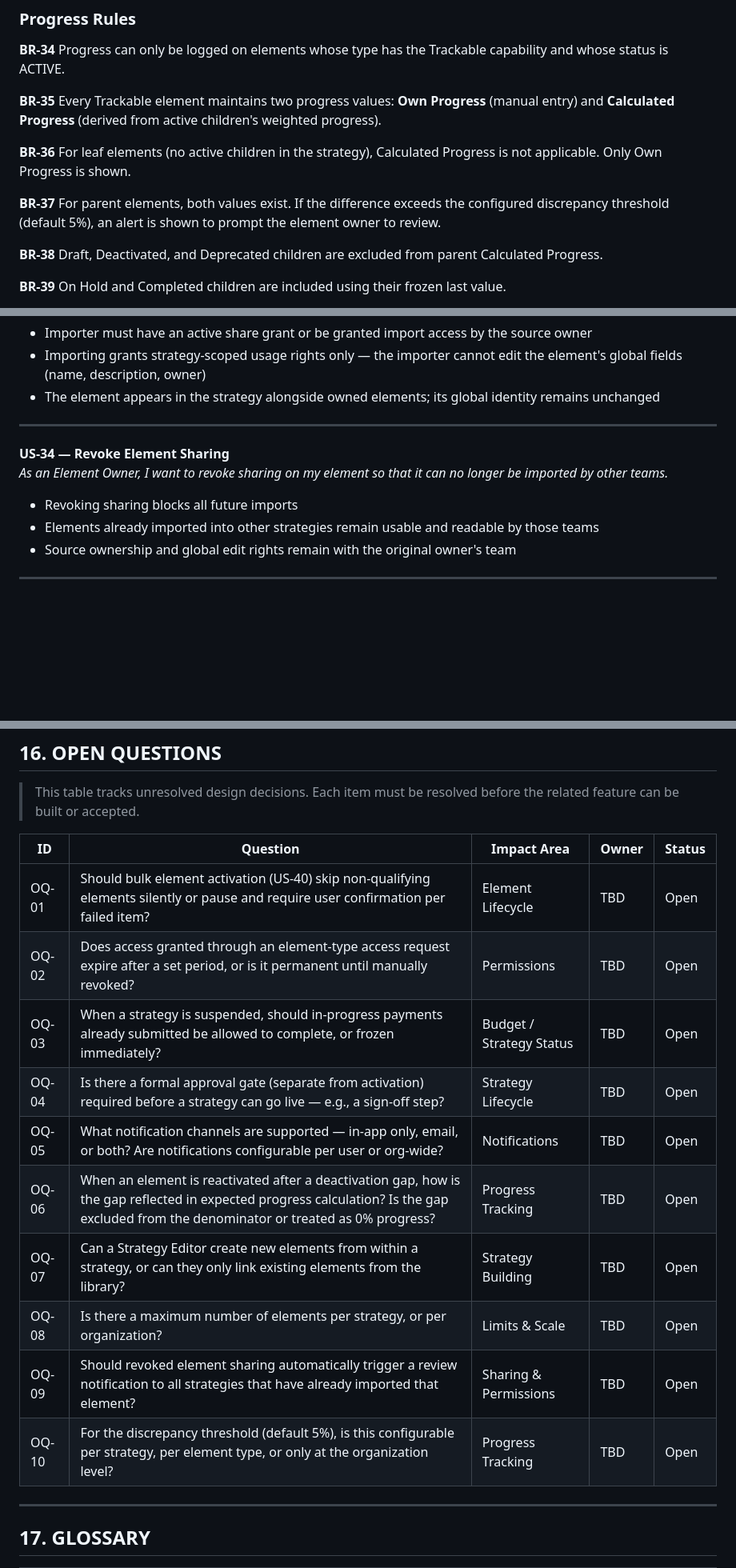
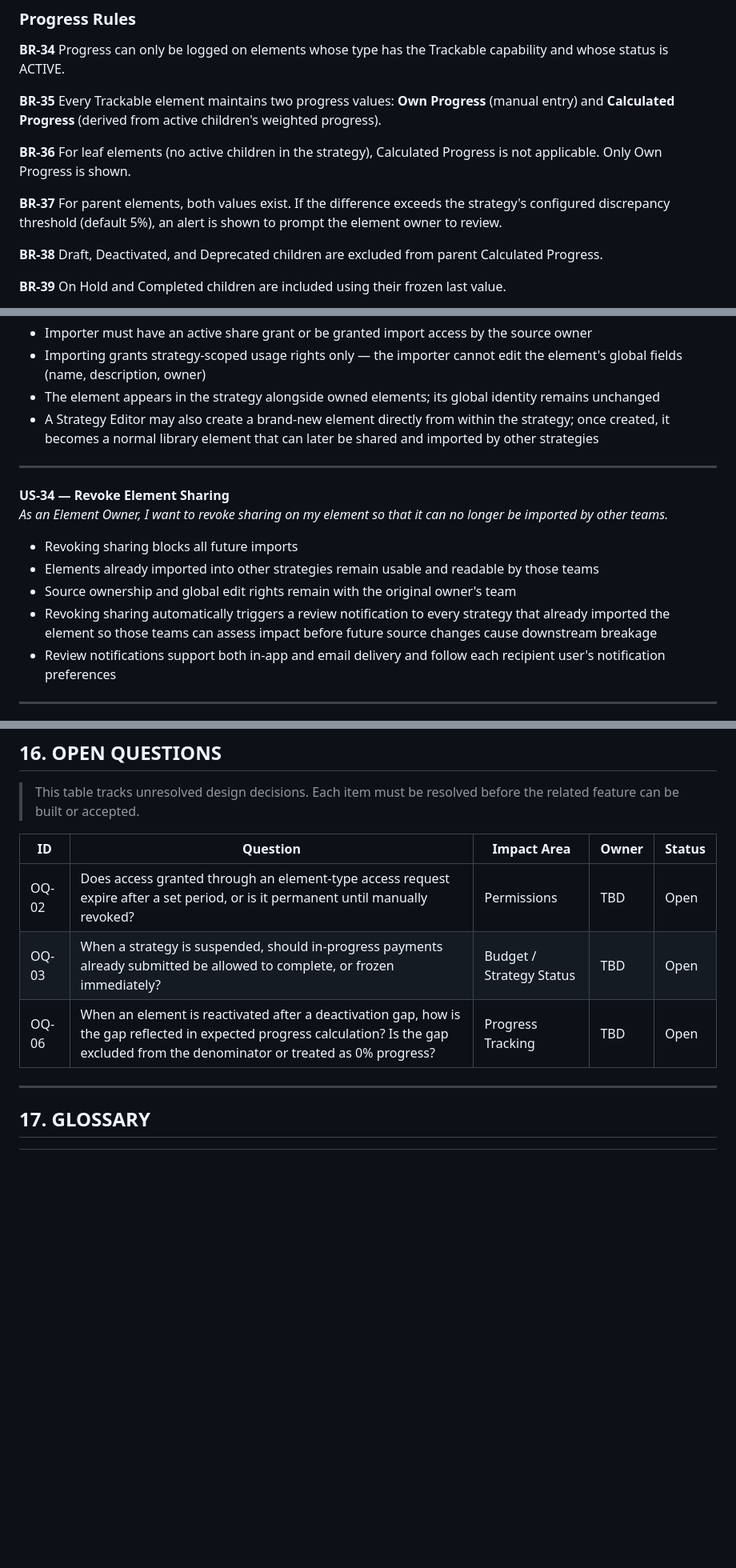
Before and after one commit to hahmed16/tadafur-prototypes, a Markdown page: SPM/README.md, 3 parts joined by grey strips. Shown at 80% size. GitHub-like rendering; blank space fills up the shorter version.

Commit message:
Update OpenQuestions

```diff
--- a/SPM/README.md
+++ b/SPM/README.md
@@ -605,7 +605,7 @@ Vision alignment data is read-only in Vision module reports and can only be edit
 
 **BR-36** For leaf elements (no active children in the strategy), Calculated Progress is not applicable. Only Own Progress is shown.
 
-**BR-37** For parent elements, both values exist. If the difference exceeds the configured discrepancy threshold (default 5%), an alert is shown to prompt the element owner to review.
+**BR-37** For parent elements, both values exist. If the difference exceeds the strategy's configured discrepancy threshold (default 5%), an alert is shown to prompt the element owner to review.
 
 **BR-38** Draft, Deactivated, and Deprecated children are excluded from parent Calculated Progress.
 
@@ -1194,6 +1196,7 @@ User stories are organized by epic. Each story includes a brief description and
 - Importer must have an active share grant or be granted import access by the source owner
 - Importing grants strategy-scoped usage rights only — the importer cannot edit the element's global fields (name, description, owner)
 - The element appears in the strategy alongside owned elements; its global identity remains unchanged
+- A Strategy Editor may also create a brand-new element directly from within the strategy; once created, it becomes a normal library element that can later be shared and imported by other strategies
 
 ---
 
@@ -1203,6 +1206,8 @@ User stories are organized by epic. Each story includes a brief description and
 - Revoking sharing blocks all future imports
 - Elements already imported into other strategies remain usable and readable by those teams
 - Source ownership and global edit rights remain with the original owner's team
+- Revoking sharing automatically triggers a review notification to every strategy that already imported the element so those teams can assess impact before future source changes cause downstream breakage
+- Review notifications support both in-app and email delivery and follow each recipient user's notification preferences
 
 ---
 
@@ -1292,16 +1297,9 @@ No additional hard integrations are planned for Phase 1. Future integration cand
 
 | ID    | Question                                                                                                                                                                                | Impact Area              | Owner | Status |
 | ----- | --------------------------------------------------------------------------------------------------------------------------------------------------------------------------------------- | ------------------------ | ----- | ------ |
-| OQ-01 | Should bulk element activation (US-40) skip non-qualifying elements silently or pause and require user confirmation per failed item?                                                    | Element Lifecycle        | TBD   | Open   |
 | OQ-02 | Does access granted through an element-type access request expire after a set period, or is it permanent until manually revoked?                                                        | Permissions              | TBD   | Open   |
 | OQ-03 | When a strategy is suspended, should in-progress payments already submitted be allowed to complete, or frozen immediately?                                                              | Budget / Strategy Status | TBD   | Open   |
-| OQ-04 | Is there a formal approval gate (separate from activation) required before a strategy can go live — e.g., a sign-off step?                                                              | Strategy Lifecycle       | TBD   | Open   |
-| OQ-05 | What notification channels are supported — in-app only, email, or both? Are notifications configurable per user or org-wide?                                                            | Notifications            | TBD   | Open   |
 | OQ-06 | When an element is reactivated after a deactivation gap, how is the gap reflected in expected progress calculation? Is the gap excluded from the denominator or treated as 0% progress? | Progress Tracking        | TBD   | Open   |
-| OQ-07 | Can a Strategy Editor create new elements from within a strategy, or can they only link existing elements from the library?                                                             | Strategy Building        | TBD   | Open   |
-| OQ-08 | Is there a maximum number of elements per strategy, or per organization?                                                                                                                | Limits & Scale           | TBD   | Open   |
-| OQ-09 | Should revoked element sharing automatically trigger a review notification to all strategies that have already imported that element?                                                   | Sharing & Permissions    | TBD   | Open   |
-| OQ-10 | For the discrepancy threshold (default 5%), is this configurable per strategy, per element type, or only at the organization level?                                                     | Progress Tracking        | TBD   | Open   |
 
 ---
 
```
Also changed, not shown: other parts of SPM/README.md (+6 -4 lines).
